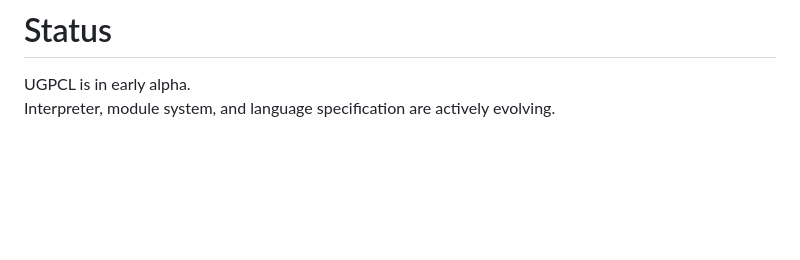
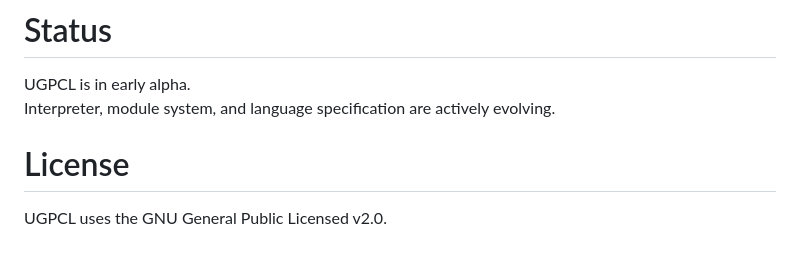
Before and after one commit to purpletuesdayofficial-blip/ugpcl, a Markdown page: README.md, the part around the change. Rendered like a GitHub page; blank space fills up the shorter version.

```diff
--- a/README.md
+++ b/README.md
@@ -214,3 +214,7 @@ ugpci/
 
 UGPCL is in early alpha.
 Interpreter, module system, and language specification are actively evolving.
+
+# License
+
+UGPCL uses the GNU General Public Licensed v2.0.
```
